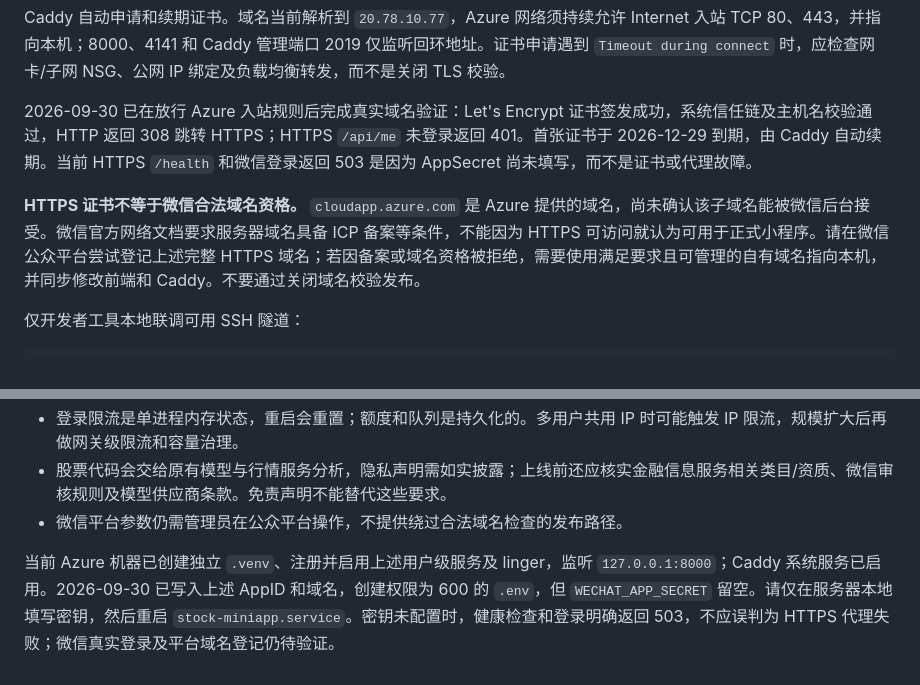
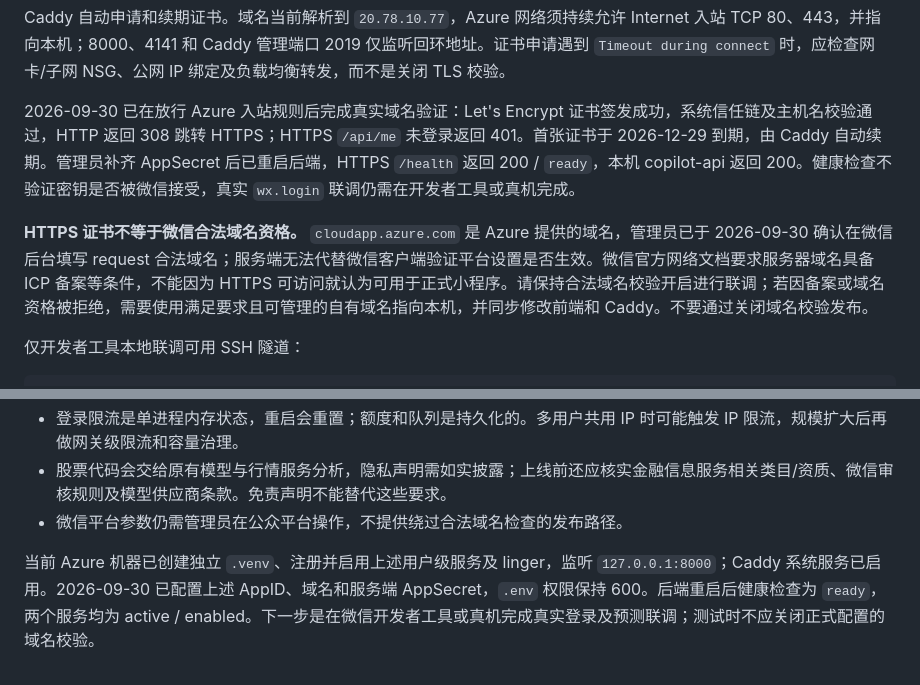
Before and after one commit to KeepGoing2019HaHa/stock-miniapp, a Markdown page: README.md, 2 parts joined by grey strips. Rendered like a GitHub page.

```diff
--- a/README.md
+++ b/README.md
@@ -112,9 +112,9 @@ curl -i https://trading.japaneast.cloudapp.azure.com/health
 
 Caddy 自动申请和续期证书。域名当前解析到 `20.78.10.77`，Azure 网络须持续允许 Internet 入站 TCP 80、443，并指向本机；8000、4141 和 Caddy 管理端口 2019 仅监听回环地址。证书申请遇到 `Timeout during connect` 时，应检查网卡/子网 NSG、公网 IP 绑定及负载均衡转发，而不是关闭 TLS 校验。
 
-2026-09-30 已在放行 Azure 入站规则后完成真实域名验证：Let's Encrypt 证书签发成功，系统信任链及主机名校验通过，HTTP 返回 308 跳转 HTTPS；HTTPS `/api/me` 未登录返回 401。首张证书于 2026-12-29 到期，由 Caddy 自动续期。当前 HTTPS `/health` 和微信登录返回 503 是因为 AppSecret 尚未填写，而不是证书或代理故障。
+2026-09-30 已在放行 Azure 入站规则后完成真实域名验证：Let's Encrypt 证书签发成功，系统信任链及主机名校验通过，HTTP 返回 308 跳转 HTTPS；HTTPS `/api/me` 未登录返回 401。首张证书于 2026-12-29 到期，由 Caddy 自动续期。管理员补齐 AppSecret 后已重启后端，HTTPS `/health` 返回 200 / `ready`，本机 copilot-api 返回 200。健康检查不验证密钥是否被微信接受，真实 `wx.login` 联调仍需在开发者工具或真机完成。
 
-**HTTPS 证书不等于微信合法域名资格。** `cloudapp.azure.com` 是 Azure 提供的域名，尚未确认该子域名能被微信后台接受。微信官方网络文档要求服务器域名具备 ICP 备案等条件，不能因为 HTTPS 可访问就认为可用于正式小程序。请在微信公众平台尝试登记上述完整 HTTPS 域名；若因备案或域名资格被拒绝，需要使用满足要求且可管理的自有域名指向本机，并同步修改前端和 Caddy。不要通过关闭域名校验发布。
+**HTTPS 证书不等于微信合法域名资格。** `cloudapp.azure.com` 是 Azure 提供的域名，管理员已于 2026-09-30 确认在微信后台填写 request 合法域名；服务端无法代替微信客户端验证平台设置是否生效。微信官方网络文档要求服务器域名具备 ICP 备案等条件，不能因为 HTTPS 可访问就认为可用于正式小程序。请保持合法域名校验开启进行联调；若因备案或域名资格被拒绝，需要使用满足要求且可管理的自有域名指向本机，并同步修改前端和 Caddy。不要通过关闭域名校验发布。
 
 仅开发者工具本地联调可用 SSH 隧道：
 
@@ -209,4 +209,4 @@ RUN_LIVE_PREDICTION=1 .venv/bin/python -m unittest backend.tests.test_live -v
 - 股票代码会交给原有模型与行情服务分析，隐私声明需如实披露；上线前还应核实金融信息服务相关类目/资质、微信审核规则及模型供应商条款。免责声明不能替代这些要求。
 - 微信平台参数仍需管理员在公众平台操作，不提供绕过合法域名检查的发布路径。
 
-当前 Azure 机器已创建独立 `.venv`、注册并启用上述用户级服务及 linger，监听 `127.0.0.1:8000`；Caddy 系统服务已启用。2026-09-30 已写入上述 AppID 和域名，创建权限为 600 的 `.env`，但 `WECHAT_APP_SECRET` 留空。请仅在服务器本地填写密钥，然后重启 `stock-miniapp.service`。密钥未配置时，健康检查和登录明确返回 503，不应误判为 HTTPS 代理失败；微信真实登录及平台域名登记仍待验证。
+当前 Azure 机器已创建独立 `.venv`、注册并启用上述用户级服务及 linger，监听 `127.0.0.1:8000`；Caddy 系统服务已启用。2026-09-30 已配置上述 AppID、域名和服务端 AppSecret，`.env` 权限保持 600。后端重启后健康检查为 `ready`，两个服务均为 active / enabled。下一步是在微信开发者工具或真机完成真实登录及预测联调；测试时不应关闭正式配置的域名校验。
```
Also changed, not shown: miniprogram/README.md (+1 -1 lines).
